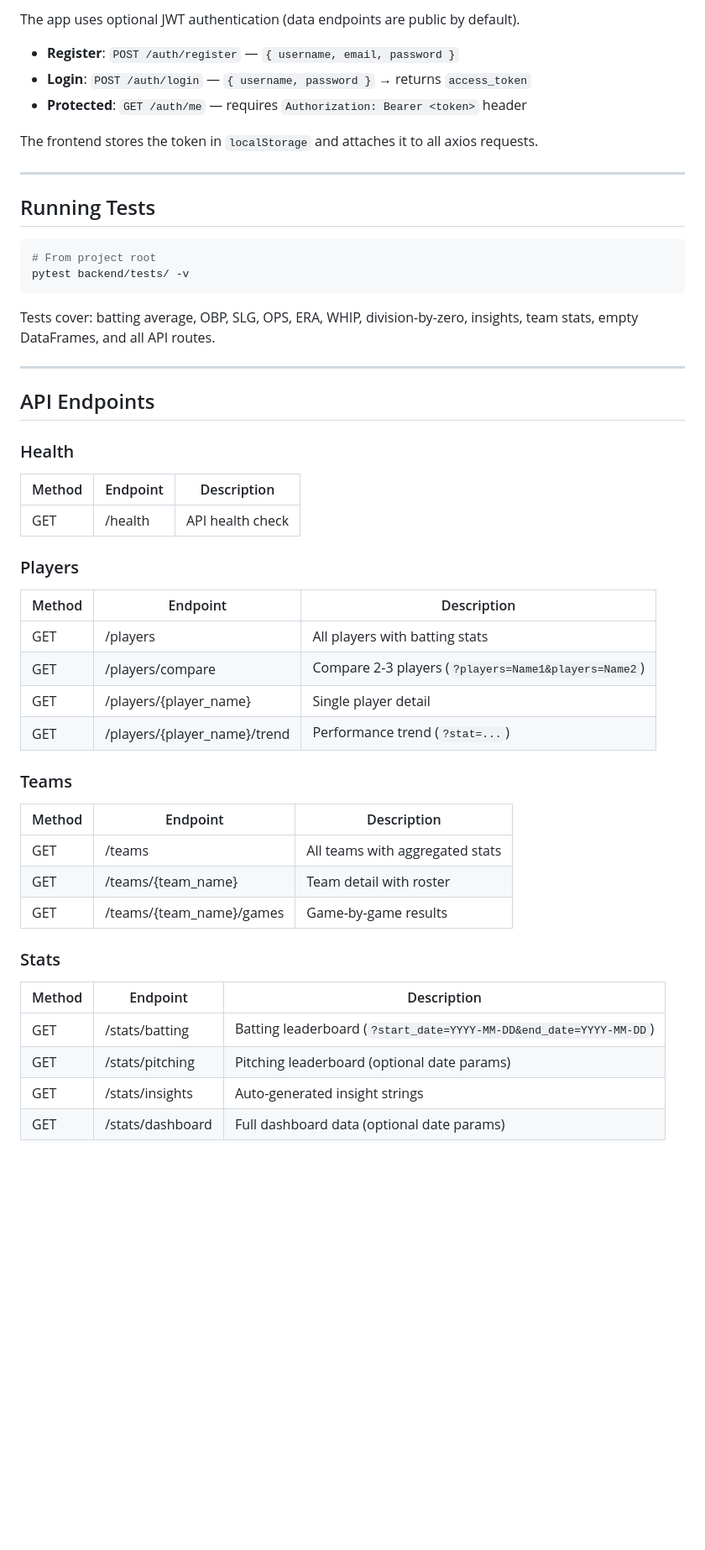
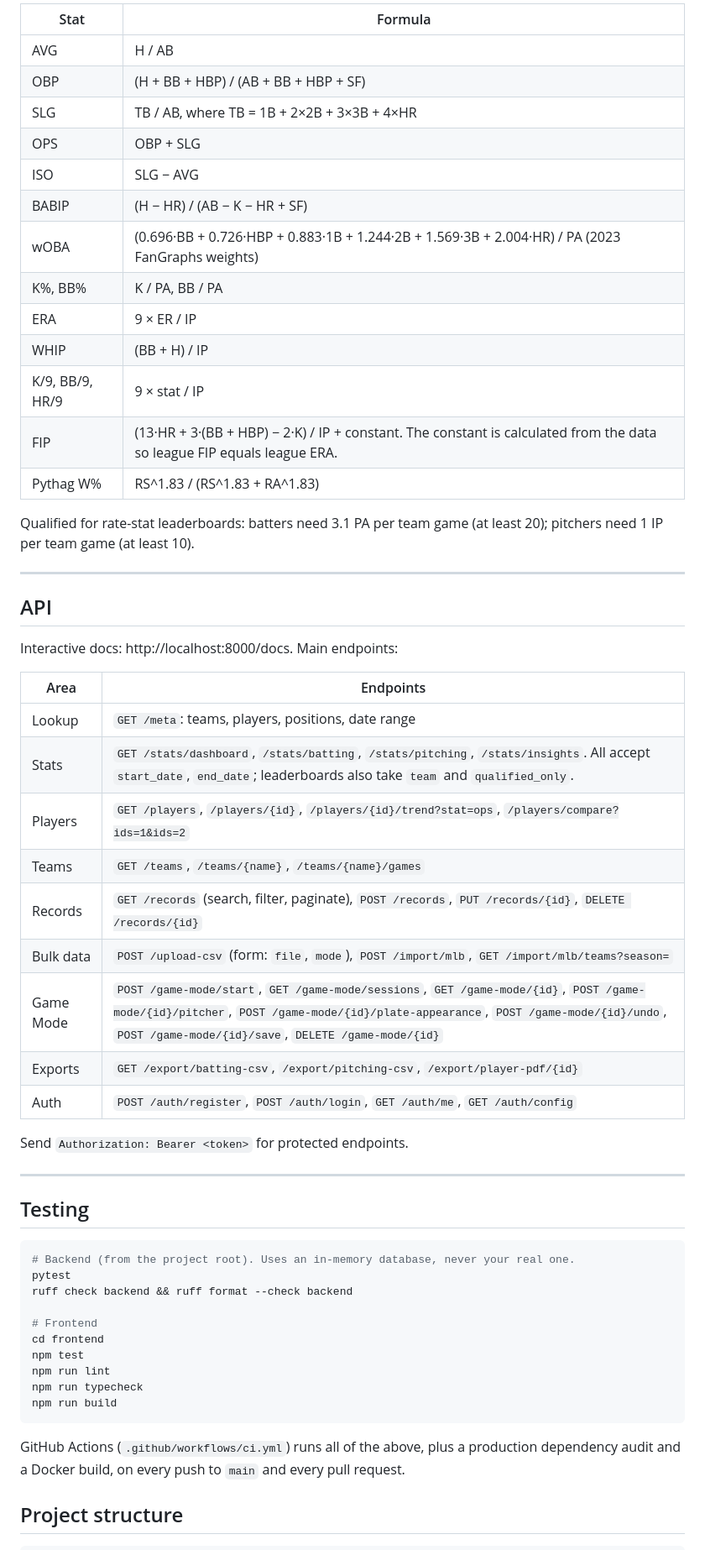
Before and after one commit to Space-Paragon1/Baseball-Analytics-Dashboard-BAD-, a Markdown page: README.md, the part around one of its changes. Shown at 84% size. Rendered like a GitHub page; blank space fills up the shorter version.

````diff
--- a/README.md
+++ b/README.md
@@ -180,52 +149,60 @@ To use PostgreSQL instead of SQLite:
 
-The app uses optional JWT authentication (data endpoints are public by default).
+| Stat | Formula |
+| --- | --- |
+| AVG | H / AB |
+| OBP | (H + BB + HBP) / (AB + BB + HBP + SF) |
+| SLG | TB / AB, where TB = 1B + 2×2B + 3×3B + 4×HR |
+| OPS | OBP + SLG |
+| ISO | SLG − AVG |
+| BABIP | (H − HR) / (AB − K − HR + SF) |
+| wOBA | (0.696·BB + 0.726·HBP + 0.883·1B + 1.244·2B + 1.569·3B + 2.004·HR) / PA (2023 FanGraphs weights) |
+| K%, BB% | K / PA, BB / PA |
+| ERA | 9 × ER / IP |
+| WHIP | (BB + H) / IP |
+| K/9, BB/9, HR/9 | 9 × stat / IP |
+| FIP | (13·HR + 3·(BB + HBP) − 2·K) / IP + constant. The constant is calculated from the data so league FIP equals league ERA. |
+| Pythag W% | RS^1.83 / (RS^1.83 + RA^1.83) |
 
-- **Register**: `POST /auth/register` — `{ username, email, password }`
-- **Login**: `POST /auth/login` — `{ username, password }` → returns `access_token`
-- **Protected**: `GET /auth/me` — requires `Authorization: Bearer <token>` header
-
-The frontend stores the token in `localStorage` and attaches it to all axios requests.
+Qualified for rate-stat leaderboards: batters need 3.1 PA per team game (at least 20); pitchers need 1 IP per team game (at least 10).
 
 ---
 
-## Running Tests
+## API
 
-```bash
-# From project root
-pytest backend/tests/ -v
-```
+Interactive docs: http://localhost:8000/docs. Main endpoints:
 
-Tests cover: batting average, OBP, SLG, OPS, ERA, WHIP, division-by-zero, insights, team stats, empty DataFrames, and all API routes.
+| Area | Endpoints |
+| --- | --- |
+| Lookup | `GET /meta`: teams, players, positions, date range |
+| Stats | `GET /stats/dashboard`, `/stats/batting`, `/stats/pitching`, `/stats/insights`. All accept `start_date`, `end_date`; leaderboards also take `team` and `qualified_only`. |
+| Players | `GET /players`, `/players/{id}`, `/players/{id}/trend?stat=ops`, `/players/compare?ids=1&ids=2` |
+| Teams | `GET /teams`, `/teams/{name}`, `/teams/{name}/games` |
+| Records | `GET /records` (search, filter, paginate), `POST /records`, `PUT /records/{id}`, `DELETE /records/{id}` |
+| Bulk data | `POST /upload-csv` (form: `file`, `mode`), `POST /import/mlb`, `GET /import/mlb/teams?season=` |
+| Game Mode | `POST /game-mode/start`, `GET /game-mode/sessions`, `GET /game-mode/{id}`, `POST /game-mode/{id}/pitcher`, `POST /game-mode/{id}/plate-appearance`, `POST /game-mode/{id}/undo`, `POST /game-mode/{id}/save`, `DELETE /game-mode/{id}` |
+| Exports | `GET /export/batting-csv`, `/export/pitching-csv`, `/export/player-pdf/{id}` |
+| Auth | `POST /auth/register`, `POST /auth/login`, `GET /auth/me`, `GET /auth/config` |
+
+Send `Authorization: Bearer <token>` for protected endpoints.
 
 ---
 
-## API Endpoints
+## Testing
 
-### Health
-| Method | Endpoint  | Description        |
-|--------|-----------|--------------------|
-| GET    | /health   | API health check   |
+```bash
+# Backend (from the project root). Uses an in-memory database, never your real one.
+pytest
+ruff check backend && ruff format --check backend
 
-### Players
-| Method | Endpoint                        | Description                            |
-|--------|---------------------------------|----------------------------------------|
-| GET    | /players                        | All players with batting stats         |
-| GET    | /players/compare                | Compare 2-3 players (`?players=Name1&players=Name2`) |
-| GET    | /players/{player_name}          | Single player detail                   |
-| GET    | /players/{player_name}/trend    | Performance trend (`?stat=...`)        |
+# Frontend
+cd frontend
+npm test
+npm run lint
+npm run typecheck
+npm run build
+```
 
-### Teams
-| Method | Endpoint                       | Description                    |
-|--------|--------------------------------|--------------------------------|
-| GET    | /teams                         | All teams with aggregated stats |
-| GET    | /teams/{team_name}             | Team detail with roster        |
-| GET    | /teams/{team_name}/games       | Game-by-game results           |
+GitHub Actions (`.github/workflows/ci.yml`) runs all of the above, plus a production dependency audit and a Docker build, on every push to `main` and every pull request.
 
-### Stats
-| Method | Endpoint            | Description                                                          |
-|--------|---------------------|----------------------------------------------------------------------|
-| GET    | /stats/batting      | Batting leaderboard (`?start_date=YYYY-MM-DD&end_date=YYYY-MM-DD`)  |
-| GET    | /stats/pitching     | Pitching leaderboard (optional date params)                          |
-| GET    | /stats/insights     | Auto-generated insight strings                                       |
-| GET    | /stats/dashboard    | Full dashboard data (optional date params)                           |
+## Project structure
 
````
Also changed, not shown: other parts of README.md (+144 -196 lines), docs/screenshots/batting.png (added), docs/screenshots/dashboard.png (added), docs/screenshots/game-mode.png (added), docs/screenshots/teams-dark.png (added), 7 other files.
